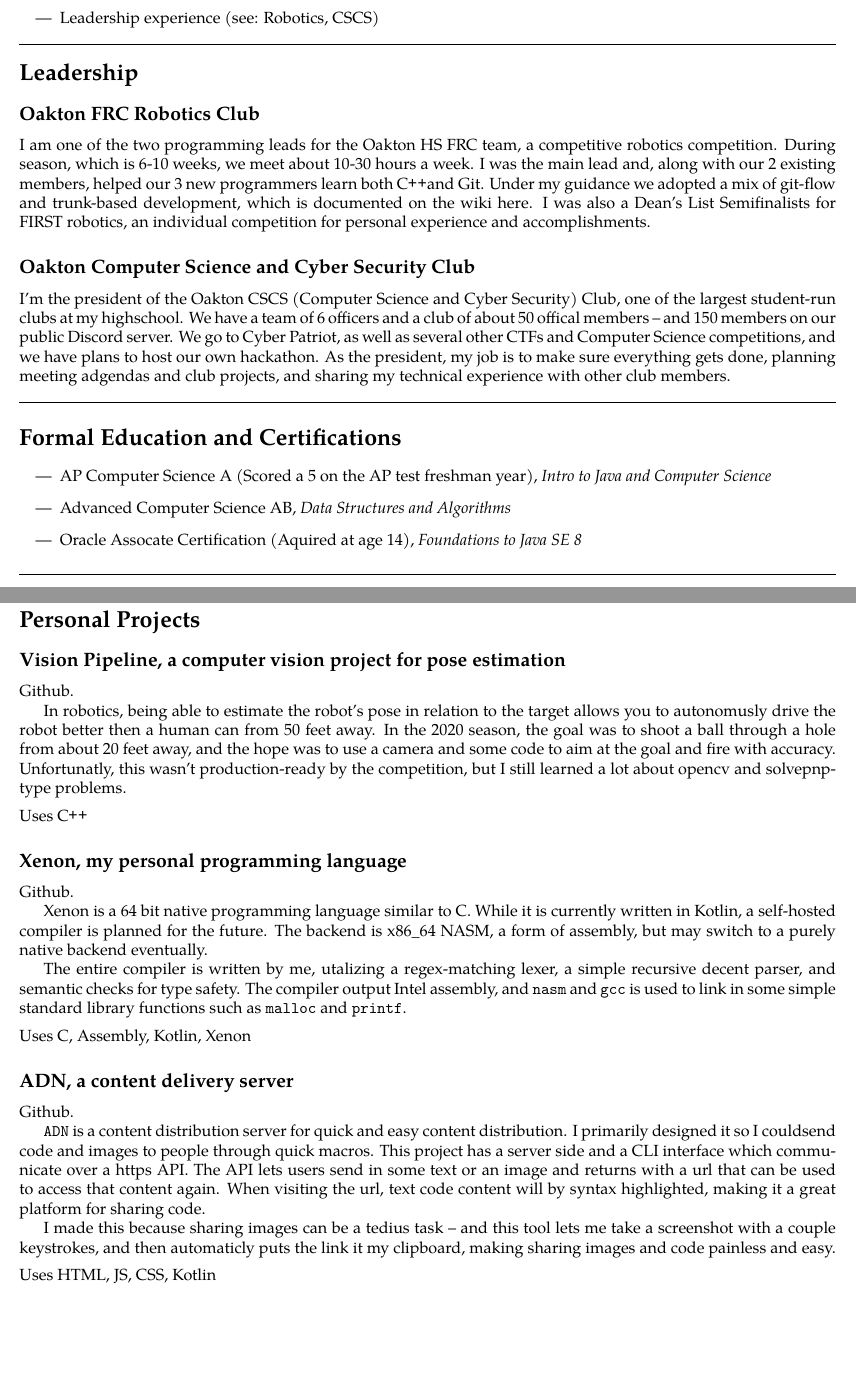
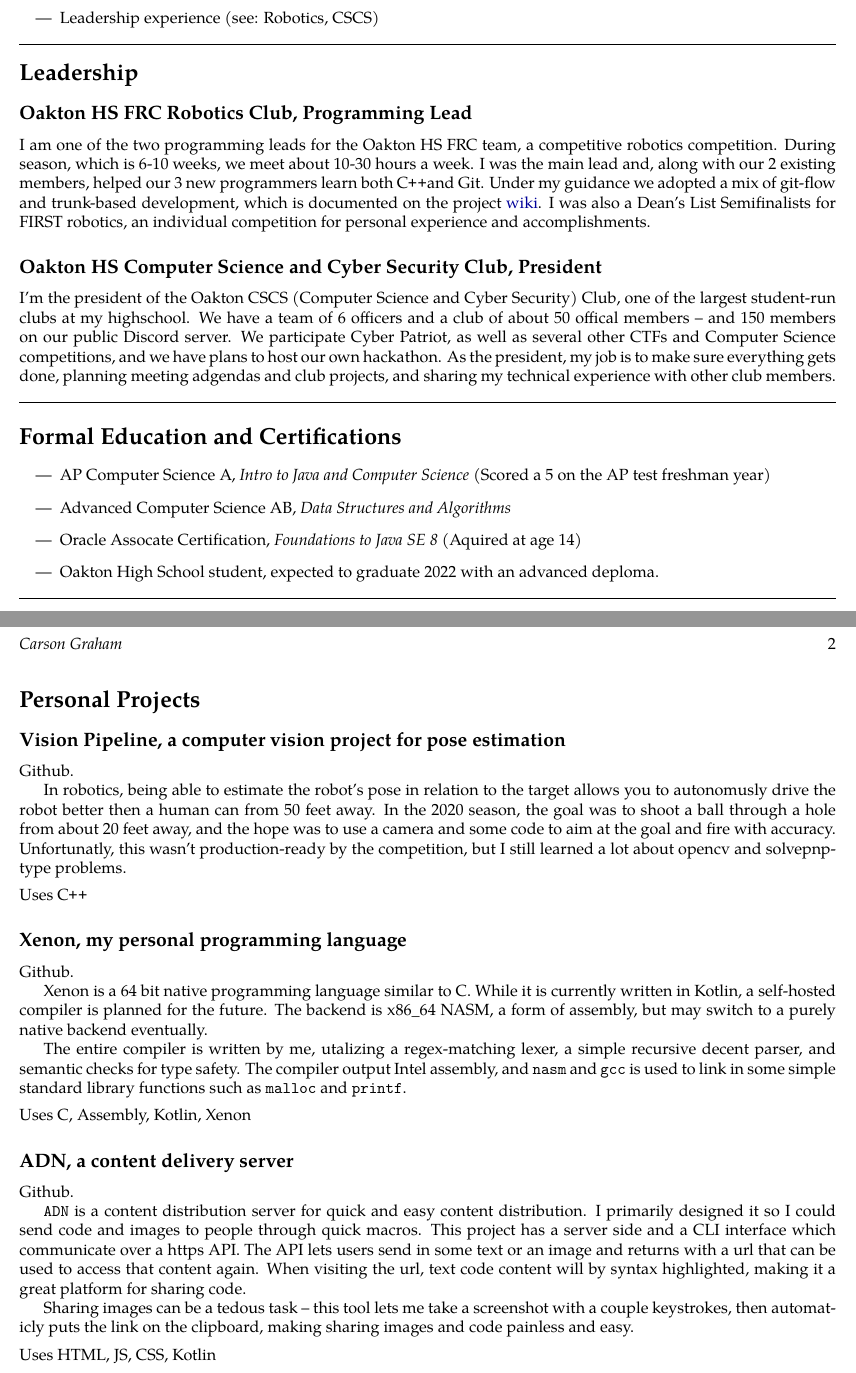
Before and after one commit to Mee42/resume, a LaTeX CV (resume.tex): two parts of pages 1 and 2 of 2, joined at a grey line, cut so that both start at the same text, the shorter picture padded with empty space. Compiled offline with pdfLaTeX.

Commit message:
did some more stuff

```diff
--- a/resume.tex
+++ b/resume.tex
@@ -1,7 +1,7 @@
 \documentclass[10pt,letterpaper]{article}
 
 
-\usepackage[letterpaper,margin=0.75in]{geometry}
+\usepackage[letterpaper,margin=0.75in,voffset=-15pt]{geometry}
 \usepackage[utf8]{inputenc}
 \usepackage{mdwlist}
 \usepackage[T1]{fontenc}
@@ -16,10 +16,6 @@
 
 \pagestyle{empty}
 \setlength{\tabcolsep}{0em}
-
-\title{Carson Graham}
-\author{}
-\date{}
 
 
 \hypersetup{
@@ -95,7 +98,7 @@
     \vspace{-0.4em}
 
     \section*{Leadership}
-    \subsection*{Oakton FRC Robotics Club}
+    \subsection*{Oakton HS FRC Robotics Club, Programming Lead}
 
     I am one of the two programming leads for the Oakton HS FRC team,
     a competitive robotics competition.
@@ -103,16 +106,16 @@
     I was the main lead and, along with our 2 existing members,
     helped our 3 new programmers learn both \CPP and Git.
     Under my guidance we adopted a mix of git-flow and trunk-based development,
-    which is documented on the wiki \href{https://github.com/CougarProgramming623/InfiniteRecharge/wiki/Git}{here}.
+    which is documented on the project \link{https://github.com/CougarProgramming623/InfiniteRecharge/wiki/Git}{wiki}.
     I was also a Dean's List Semifinalists for FIRST robotics,
     an individual competition for personal experience and accomplishments.
 
-    \subsection*{Oakton Computer Science and Cyber Security Club}
+    \subsection*{Oakton HS Computer Science and Cyber Security Club, President}
 
     I'm the president of the Oakton CSCS (Computer Science and Cyber Security) Club,
     one of the largest student-run clubs at my highschool.
     We have a team of 6 officers and a club of about 50 offical members -- and 150 members on our public Discord server.
-    We go to Cyber Patriot, as well as several other CTFs and Computer Science competitions,
+    We participate Cyber Patriot, as well as several other CTFs and Computer Science competitions,
     and we have plans to host our own hackathon.
     As the president, my job is to make sure everything gets done, planning meeting adgendas and club projects,
     and sharing my technical experience with other club members.
@@ -122,13 +125,14 @@
 
     \section*{Formal Education and Certifications}
     \begin{itemize}
-        \item AP Computer Science A (Scored a 5 on the AP test freshman year), \textit{Intro to Java and Computer Science}
+        \item AP Computer Science A, \textit{Intro to Java and Computer Science}  (Scored a 5 on the AP test freshman year)
         \item Advanced Computer Science AB, \textit{Data Structures and Algorithms}
-        \item Oracle Assocate Certification (Aquired at age 14), \textit{Foundations to Java SE 8}
+        \item Oracle Assocate Certification, \textit{Foundations to Java SE 8} (Aquired at age 14)
+        \item Oakton High School student, expected to graduate 2022 with an advanced deploma.
     \end{itemize}
 
-    \vspace{0.5em}
     \hrule
+
 
     \section*{Personal Projects}
 
@@ -168,16 +173,16 @@
     \href{https://github.com/mee42/adn}{Github}.
 
     \code{ADN} is a content distribution server for quick and easy content distribution.
-    I primarily designed it so I couldsend code and images to people through quick macros.
+    I primarily designed it so I could send code and images to people through quick macros.
     This project has a server side and a CLI interface which communicate over a https API.
     The API lets users send in some text or an image
     and returns with a url that can be used to access that content again.
     When visiting the url, text code content will by syntax highlighted,
     making it a great platform for sharing code.
 
-    I made this because sharing images can be a tedius task --
-    and this tool lets me take a screenshot with a couple keystrokes,
-    and then automaticly puts the link it my clipboard,
+    Sharing images can be a tedous task --
+    this tool lets me take a screenshot with a couple keystrokes,
+    then automaticly puts the link on the clipboard,
     making sharing images and code painless and easy.
 
     \vspace{0.5em}
```
Also changed, not shown: resume.pdf, resume.tex (16 more changed lines).
